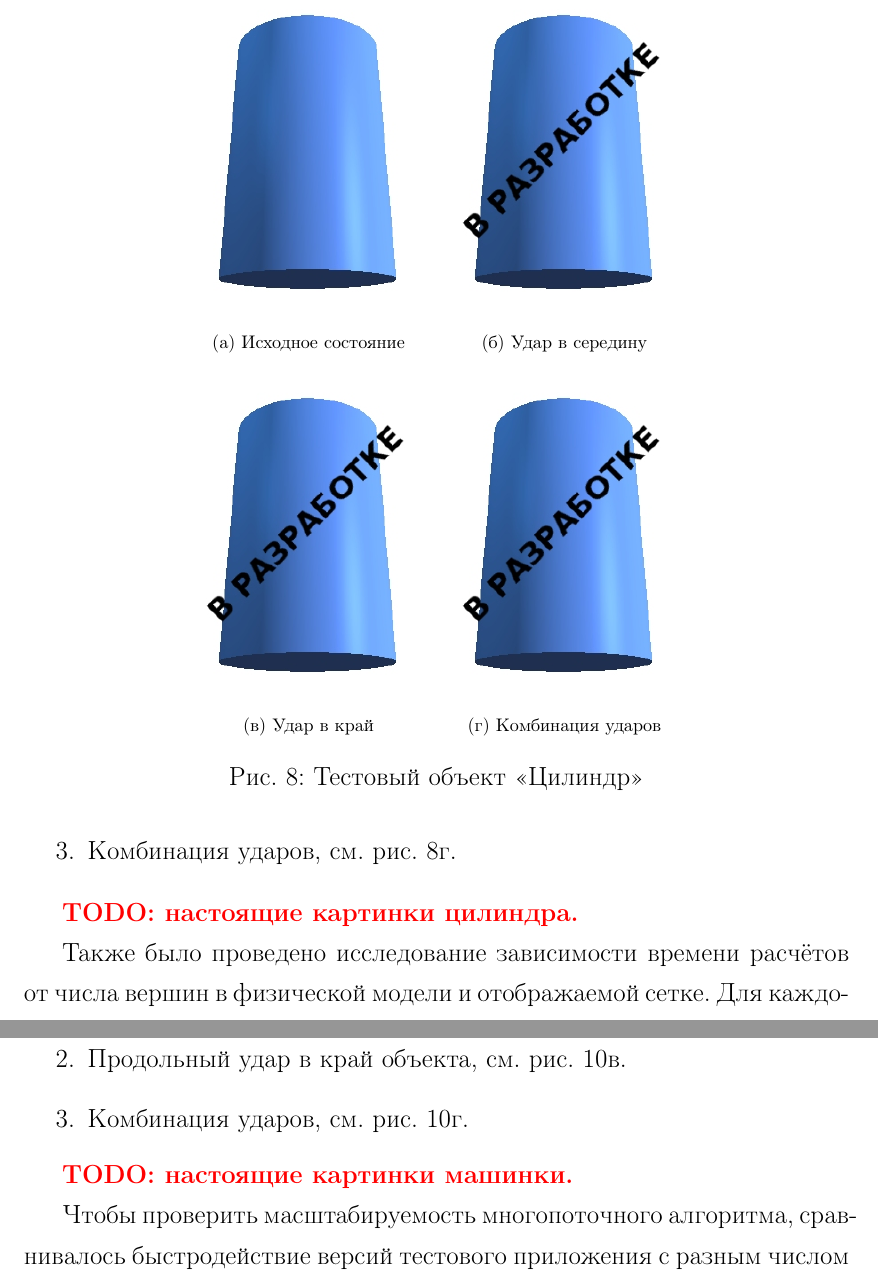
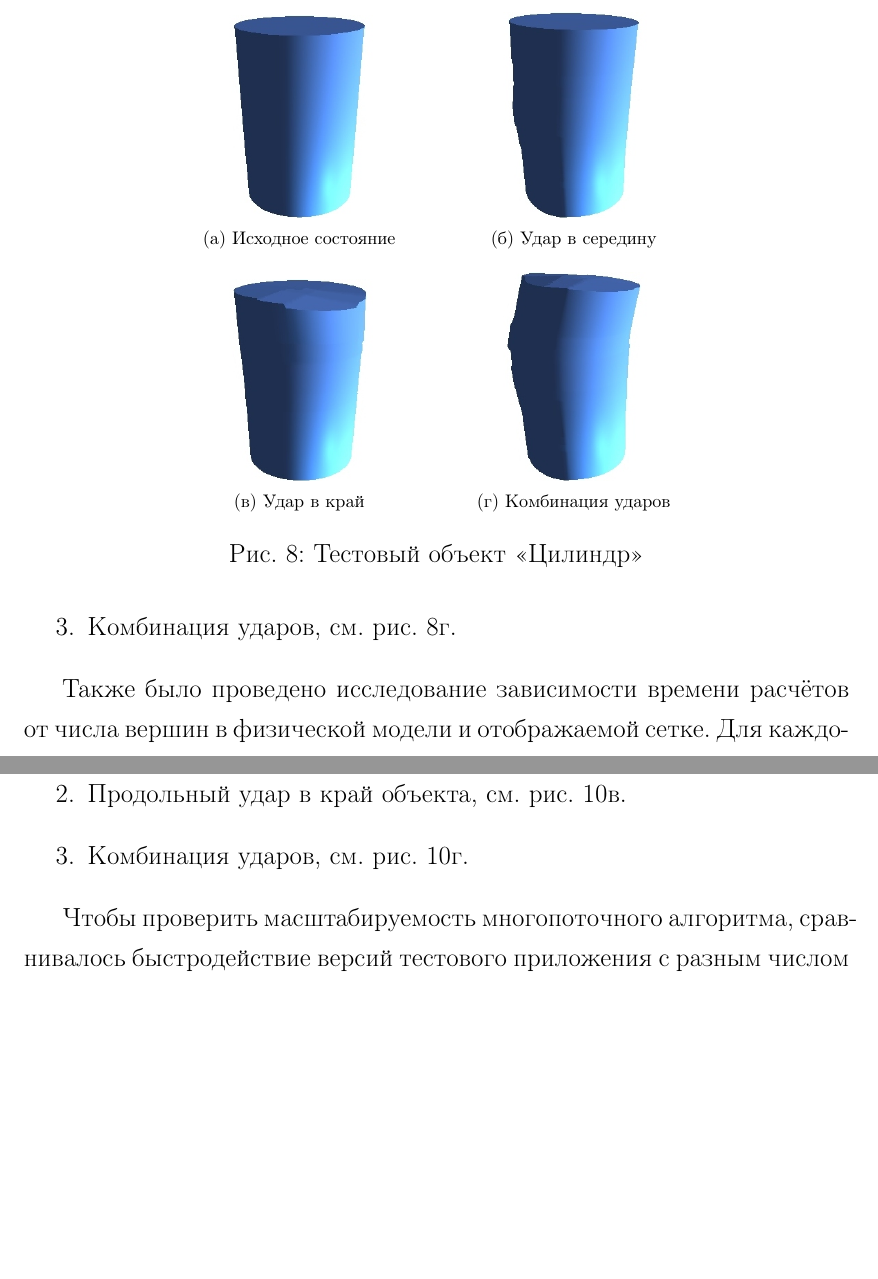
Before and after one commit to NIA/diploma, a LaTeX document (text/src/base.tex): two parts of pages 37 and 39 of 52, joined at a grey line, cut so that both start at the same text, the shorter picture padded with empty space. Compiled offline with pdfLaTeX; a missing bibliography style is replaced by a similar one.

Commit message:
Свежие картинки

```diff
--- a/text/src/base.tex
+++ b/text/src/base.tex
@@ -997,10 +997,10 @@
         полигонов) в отображаемой сетке. Исходная форма объекта на рис.~\ref{fig:cylinder-initial}.
 
         \begin{myfigure}{Тестовый объект <<Цилиндр>>}{fig:cylinder}
-          \subfigure[width=0.3\textwidth]{Исходное состояние}{cylinder-initial}
-          \subfigure[width=0.3\textwidth]{Удар в середину}   {cylinder-deformed-1}\\
-          \subfigure[width=0.3\textwidth]{Удар в край}       {cylinder-deformed-2}
-          \subfigure[width=0.3\textwidth]{Комбинация ударов} {cylinder-deformed-3}
+          \subfigure[width=0.25\textwidth]{Исходное состояние}{cylinder-initial}    \hspace{1cm}
+          \subfigure[width=0.25\textwidth]{Удар в середину}   {cylinder-deformed-1} \\
+          \subfigure[width=0.25\textwidth]{Удар в край}       {cylinder-deformed-2} \hspace{1cm}
+          \subfigure[width=0.25\textwidth]{Комбинация ударов} {cylinder-deformed-3}
         \end{myfigure}
 
         Были протестированы следующие случаи воздействия на объект:
@@ -1009,8 +1009,6 @@
           \item Продольный удар в край объекта, см. рис.~\ref{fig:cylinder-deformed-2}.
           \item Комбинация ударов, см. рис.~\ref{fig:cylinder-deformed-3}.
         \end{enumerate}
-
-        \todo{настоящие картинки цилиндра.}
 
         Также было проведено исследование зависимости времени расчётов от числа вершин в физической
         модели и отображаемой сетке. Для каждого числа вершин производилось 5 запусков тестового
@@ -1061,8 +1059,6 @@
           \item Продольный удар в край объекта, см. рис.~\ref{fig:car-deformed-2}.
           \item Комбинация ударов, см. рис.~\ref{fig:car-deformed-3}.
         \end{enumerate}
-
-        \todo{настоящие картинки машинки.}
 
         Чтобы проверить масштабируемость многопоточного алгоритма, сравнивалось быстродействие
         версий тестового приложения с разным числом рабочих потоков, от 1 до 4, на четырёхъядерном
```
Also changed, not shown: img/car-deformed-1.jpg, img/car-deformed-2.jpg, img/car-deformed-3.jpg, img/car-initial.jpg, img/cylinder-deformed-1.jpg, img/cylinder-deformed-2.jpg, img/cylinder-deformed-3.jpg, img/cylinder-initial.jpg, text/src/base.tex (6 more changed lines).
